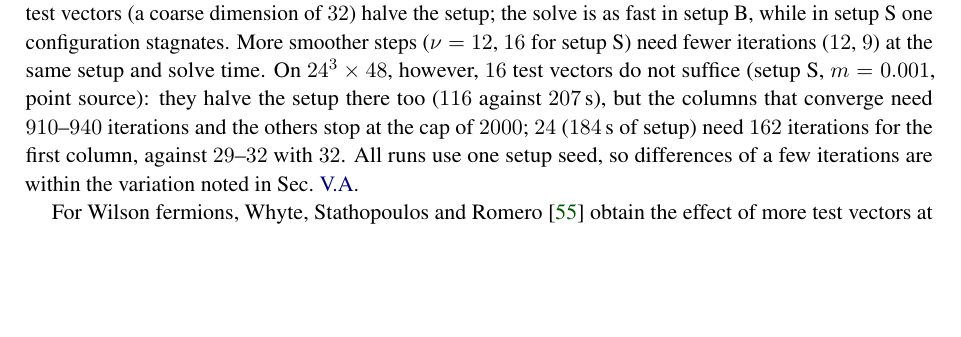
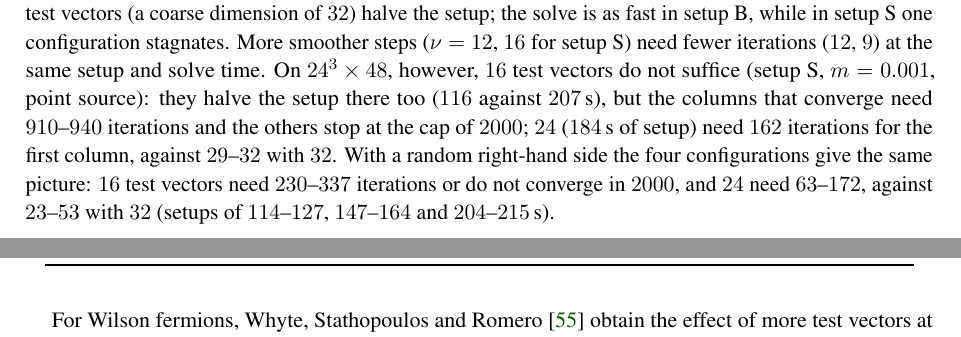
Before and after one commit to atsanroger/RutticeQCD, a LaTeX paper (docs/mg_background/MDWF_MULTIGRID_NOTE.tex, which reads docs/mg_background/results.tex): part of page 26 of 48 before the commit and two parts of pages 26 and 27 of 48 after it, the two joined at a grey line, cut so that both start at the same text, the shorter picture padded with empty space. Compiled offline with pdfLaTeX.

Commit message:
MG note: 16 and 24 test vectors on four 24^3x48 configurations (Sec. V.C.4)

```diff
--- a/docs/mg_background/results.tex
+++ b/docs/mg_background/results.tex
@@ -580,8 +580,10 @@ configuration stagnates. More smoother steps ($\nu=12$, $16$ for setup~S) need f
 On $24^3\times48$, however, $16$ test vectors do not suffice (setup~S, $m=0.001$, point source):
 they halve the setup there too ($116$ against $207$\,s), but the columns that converge need
 $910$--$940$ iterations and the others stop at the cap of $2000$; $24$ ($184$\,s of setup) need
-$162$ iterations for the first column, against $29$--$32$ with $32$. All runs use one setup seed,
-so differences of a few iterations are within the variation noted in Sec.~\ref{sec:setups}.
+$162$ iterations for the first column, against $29$--$32$ with $32$. With a random right-hand side
+the four configurations give the same picture: $16$ test vectors need $230$--$337$ iterations or do
+not converge in $2000$, and $24$ need $63$--$172$, against $23$--$53$ with $32$ (setups of
+$114$--$127$, $147$--$164$ and $204$--$215$\,s).
 
 For Wilson fermions, Whyte, Stathopoulos and Romero~\cite{WhyteSVD} obtain the effect of more test
 vectors at the coarse size of fewer: they generate more, truncate them by a singular value
```
Also changed, not shown: docs/mg_background/MDWF_MULTIGRID_NOTE.pdf.
